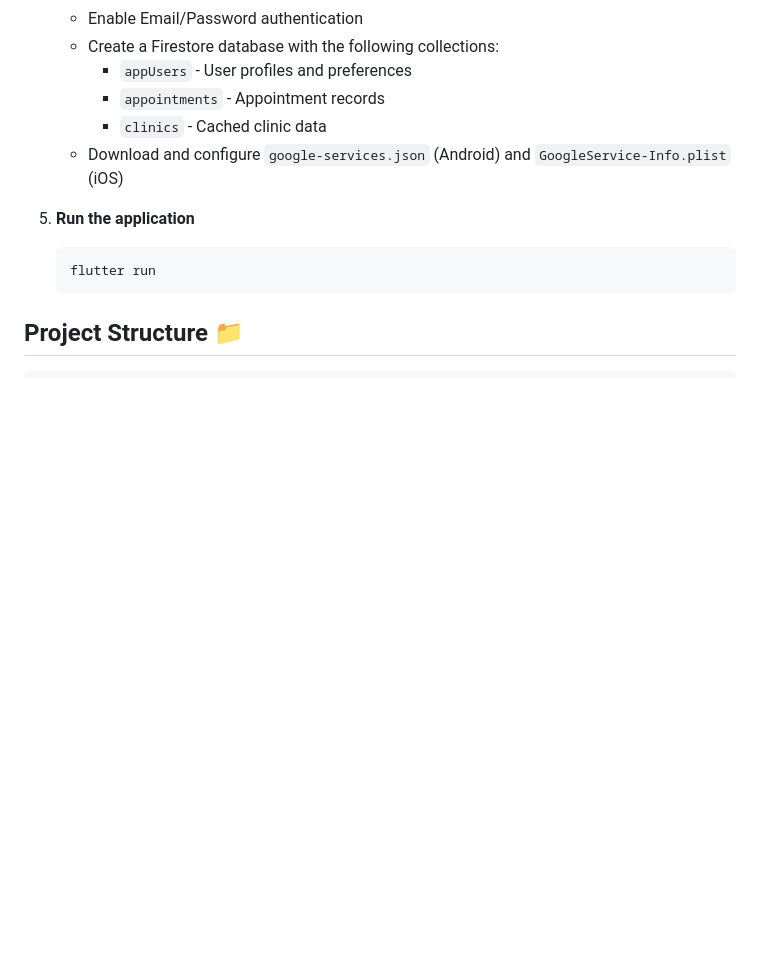
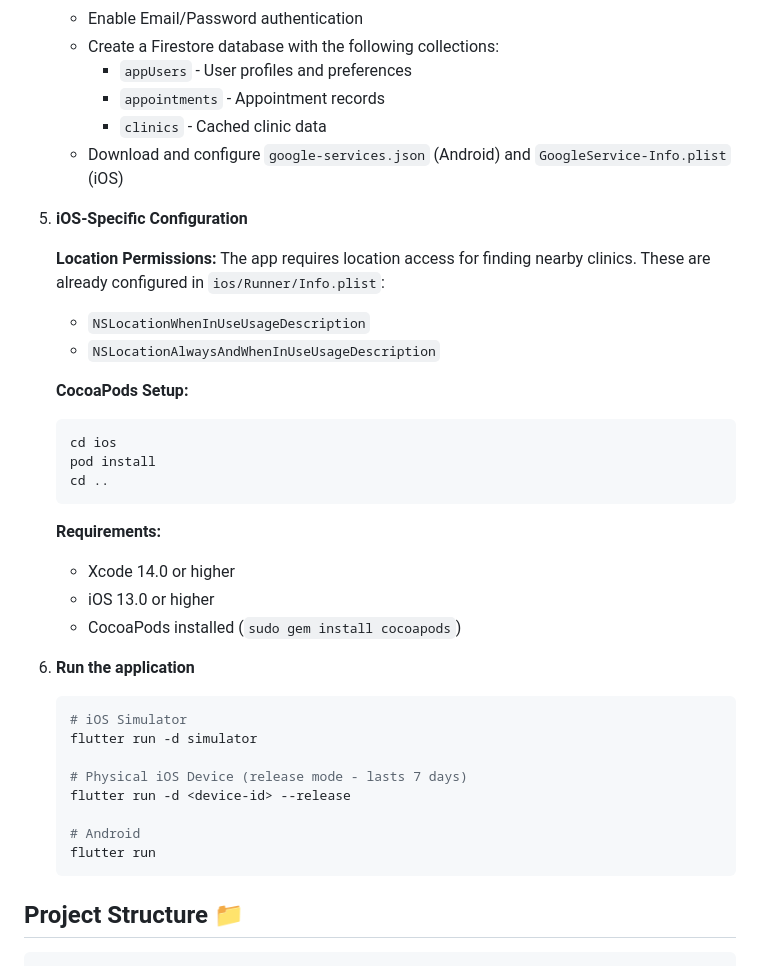
Before and after one commit to Cayden2606/Healthify, a Markdown page: README.md, the part around the change. Rendered like a GitHub page; blank space fills up the shorter version.

Commit message:
Update README with iOS-specific setup instructions

````diff
--- a/README.md
+++ b/README.md
@@ -175,8 +175,34 @@ resend: ^1.0.0                  # Email sending
      - `clinics` - Cached clinic data
    - Download and configure `google-services.json` (Android) and `GoogleService-Info.plist` (iOS)
 
-5. **Run the application**
+5. **iOS-Specific Configuration**
+
+   **Location Permissions:**
+   The app requires location access for finding nearby clinics. These are already configured in `ios/Runner/Info.plist`:
+   - `NSLocationWhenInUseUsageDescription`
+   - `NSLocationAlwaysAndWhenInUseUsageDescription`
+
+   **CocoaPods Setup:**
    ```bash
+   cd ios
+   pod install
+   cd ..
+   ```
+
+   **Requirements:**
+   - Xcode 14.0 or higher
+   - iOS 13.0 or higher
+   - CocoaPods installed (`sudo gem install cocoapods`)
+
+6. **Run the application**
+   ```bash
+   # iOS Simulator
+   flutter run -d simulator
+
+   # Physical iOS Device (release mode - lasts 7 days)
+   flutter run -d <device-id> --release
+
+   # Android
    flutter run
    ```
 
````
